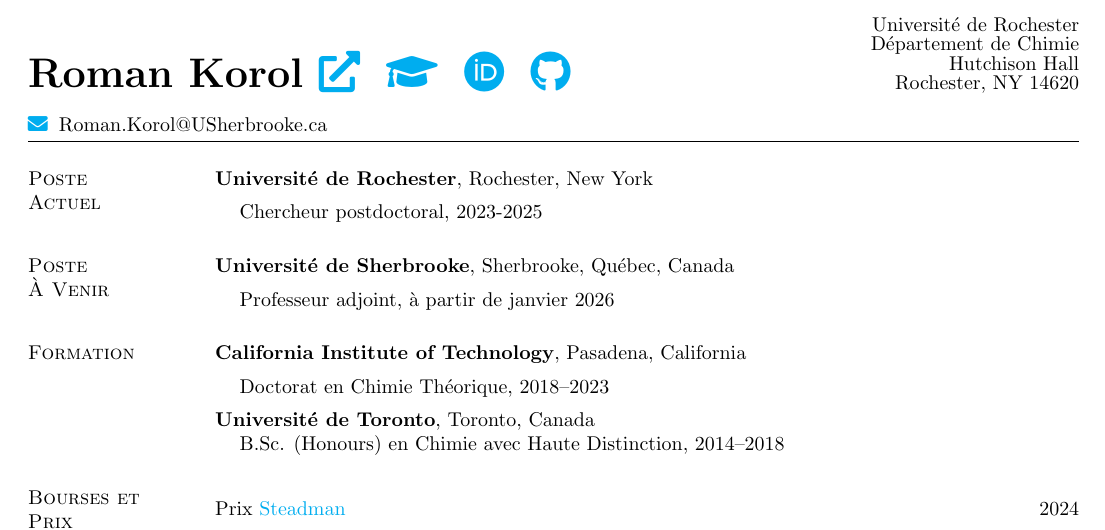
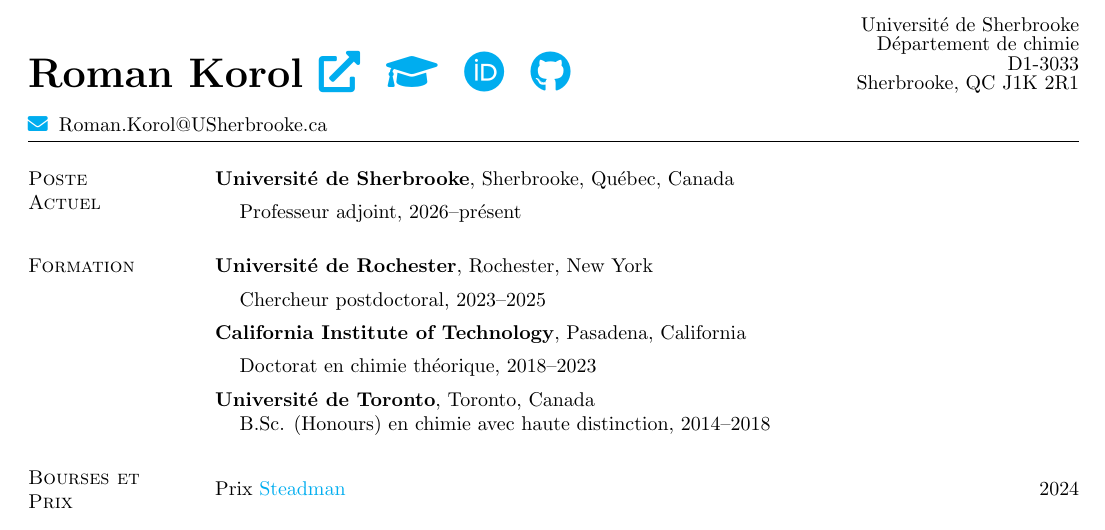
Before and after one commit to korolgroup/korolgroup.github.io, a LaTeX CV (pdf/CV_Korol_fr.tex): part of page 1 of 5, cut so that both start at the same text. Compiled offline with pdfLaTeX.

Commit message:
Update contact information and CV to reflect new position at Université de Sherbrooke
- Add office (D1-3033) and phone (819-821-8000, ext. 67650) to website footer
- Update CVs (English and French) to show current position as Assistant Professor at Université de Sherbrooke
- Move University of Rochester postdoc position to Education section in reverse chronological order
- Update header address on CVs to reflect new institution

Co-Authored-By: Claude Sonnet 4.5 <noreply@anthropic.com>

```diff
--- a/pdf/CV_Korol_fr.tex
+++ b/pdf/CV_Korol_fr.tex
@@ -45,16 +45,16 @@
 
 
 \vspace{-5mm}
-\hspace{1in} Université de Rochester
+\hspace{1in} Université de Sherbrooke
 
 \vspace{-5mm}
- Département de Chimie
+ Département de chimie
 
 \vspace{-5mm}
-\hspace{1.2in}Hutchison Hall
+\hspace{1.2in}D1-3033
 
 \vspace{-5mm}
- \hspace{2in}Rochester, NY 14620
+ \hspace{2in}Sherbrooke, QC J1K 2R1
 
 \vspace{0mm}
 \hspace{0.6in}
@@ -69,27 +69,27 @@
 
 %
 \section{\sc Poste \\Actuel}
+{\bf Université de Sherbrooke}, Sherbrooke, Québec, Canada\\
+\vspace*{-.1in}
+\begin{list1}
+\item[] Professeur adjoint, 2026--présent
+\end{list1}
+\section{\sc Formation}
 {\bf Université de Rochester}, Rochester, New York\\
 \vspace*{-.1in}
 \begin{list1}
-\item[] Chercheur postdoctoral, 2023-2025
+\item[] Chercheur postdoctoral, 2023--2025
+\vspace*{-.1in}
 \end{list1}
-\section{\sc Poste \\À Venir}
-{\bf Université de Sherbrooke}, Sherbrooke, Québec, Canada\\
-\vspace*{-.1in}
-\begin{list1}
-\item[] Professeur adjoint, à partir de janvier 2026
-\end{list1}
-\section{\sc Formation}
 {\bf California Institute of Technology}, Pasadena, California\\
 \vspace*{-.1in}
 \begin{list1}
-\item[] Doctorat en Chimie Théorique, 2018--2023
+\item[] Doctorat en chimie théorique, 2018--2023
 \vspace*{-.1in}
 \end{list1}
 {\bf Université de Toronto}, Toronto, Canada
 \begin{list1}
-\item[] B.Sc. (Honours) en Chimie avec Haute Distinction,  2014--2018
+\item[] B.Sc. (Honours) en chimie avec haute distinction,  2014--2018
 \end{list1}
 
 %
```
Also changed, not shown: pdf/CV_Korol.tex (+11 -11 lines), pdf/CV_Korol.pdf, pdf/CV_Korol_fr.pdf, 1 other file.
